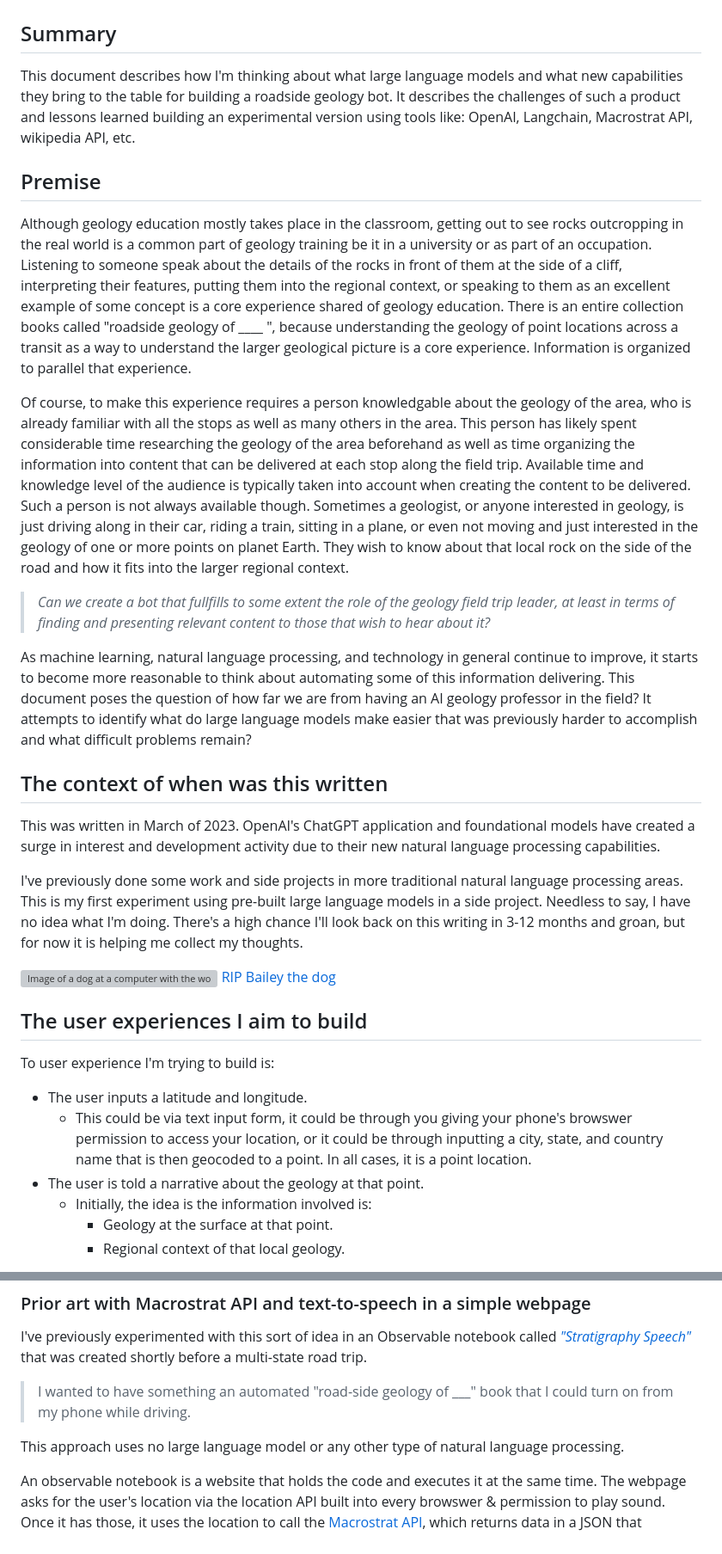
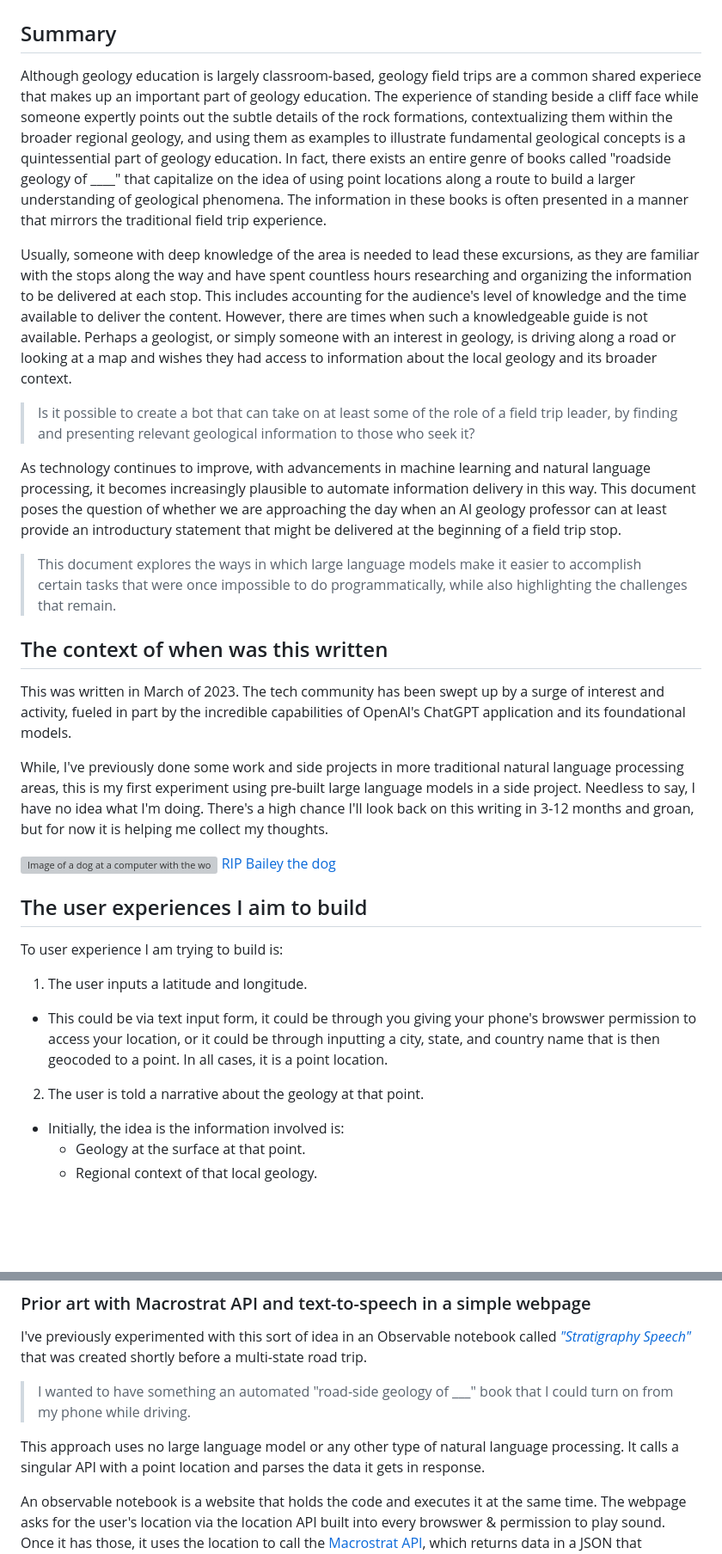
Before and after one commit to JustinGOSSES/LAGDAL, a Markdown page: On_LLMs_and_Robot_Roadside_Geologist.md, 2 parts joined by grey strips. Shown at 86% size. GitHub-like rendering; blank space fills up the shorter version; grey boxes are pictures that could not be loaded.

Commit message:
reworded

```diff
--- a/On_LLMs_and_Robot_Roadside_Geologist.md
+++ b/On_LLMs_and_Robot_Roadside_Geologist.md
@@ -2,48 +2,41 @@
 
 ## Summary
 
-This document describes how I'm thinking about what large language models and what new capabilities they
-bring to the table for building a roadside geology bot. It describes the challenges of such a product and
-lessons learned building an experimental version using tools like: OpenAI, Langchain, Macrostrat API,
-wikipedia API, etc.
+Although geology education is largely classroom-based, geology field trips are a common shared experiece that
+makes up an important part of geology education. The experience of standing beside a cliff face while someone
+expertly points out the subtle details of the rock formations, contextualizing them within the broader regional
+geology, and using them as examples to illustrate fundamental geological concepts is a quintessential part of
+geology education. In fact, there exists an entire genre of books called "roadside geology of ____" that
+capitalize on the idea of using point locations along a route to build a larger understanding of geological
+phenomena. The information in these books is often presented in a manner that mirrors the traditional field
+trip experience.
 
-## Premise
+Usually, someone with deep knowledge of the area is needed to lead these excursions,
+as they are familiar with the stops along the way and have spent countless hours researching and organizing
+the information to be delivered at each stop. This includes accounting for the audience's level of knowledge
+and the time available to deliver the content. However, there are times when such a knowledgeable guide
+is not available. Perhaps a geologist, or simply someone with an interest in geology, is driving along a road
+or looking at a map and wishes they had access to information about the local geology and its broader context.
 
-Although geology education mostly takes place in the classroom, getting out to see rocks outcropping in
-the real world is a common part of geology training be it in a university or as part of an occupation.
-Listening to someone speak about the details of the rocks in front of them at the side of a cliff, interpreting
-their features, putting them into the regional context, or speaking to them as an excellent example of some concept
-is a core experience shared of geology education. There is an entire collection
-books called "roadside geology of ____ ", because understanding the geology of point locations across a
-transit as a way to understand the larger geological picture is a core experience. Information is organized
-to parallel that experience.
+> Is it possible to create a bot that can take on at least some of the role of a field trip leader, by
+finding and presenting relevant geological information to those who seek it?
 
-Of course, to make this experience requires a person knowledgable about the geology of the area, who is already
-familiar with all the stops as well as many others in the area. This person has likely spent considerable time
-researching the geology of the area beforehand as well as time organizing the information into content
-that can be delivered at each stop along the field trip. Available time and knowledge level of the audience is
-typically taken into account when creating the content to be delivered. Such a person is not always available
-though. Sometimes a geologist, or anyone interested in geology, is just driving along in their car, riding a
-train, sitting in a plane, or even not moving and just interested in the geology of one or more points
-on planet Earth. They wish to know about that local rock on the side of the road and how it fits into the
-larger regional context.
+As technology continues to improve, with advancements in machine learning and natural language processing,
+it becomes increasingly plausible to automate information delivery in this way.
+This document poses the question of whether we are approaching the day when an AI geology professor can
+at least provide an introductury statement that might be delivered at the beginning of a field trip stop.
 
-> _Can we create a bot that fullfills to some extent the role of the geology field trip leader, at least in terms of
-finding and presenting relevant content to those that wish to hear about it?_
-
-As machine learning, natural language processing, and technology in general continue to improve, it starts
-to become more reasonable to think about automating some of this information delivering. This document
-poses the question of how far we are from having an AI geology professor in the field? It attempts to
-identify what do large language models make easier that was previously harder to accomplish and what
-difficult problems remain?
+> This document explores the ways in which large language models make it easier to accomplish certain tasks that were
+once impossible to do programmatically, while also highlighting the challenges that remain.
 
 ## The context of when was this written
 
-This was written in March of 2023. OpenAI's ChatGPT application and foundational models have created a surge
-in interest and development activity due to their new natural language processing capabilities.
+This was written in March of 2023.
+The tech community has been swept up by a surge of interest and activity,
+fueled in part by the incredible capabilities of OpenAI's ChatGPT application and its foundational models.
 
-I've previously done some work and side projects in more traditional natural language processing areas.
-This is my first experiment using pre-built large language models in a side project. Needless to say, I have
+While, I've previously done some work and side projects in more traditional natural language processing areas,
+this is my first experiment using pre-built large language models in a side project. Needless to say, I have
 no idea what I'm doing. There's a high chance I'll look back on this writing in 3-12 months and groan, but for now
 it is helping me collect my thoughts.
 
@@ -51,10 +44,10 @@ it is helping me collect my thoughts.
 
 ## The user experiences I aim to build
 
-To user experience I'm trying to build is:
-- The user inputs a latitude and longitude.
+To user experience I am trying to build is:
+1. The user inputs a latitude and longitude.
   - This could be via text input form, it could be through you giving your phone's browswer permission to access your location, or it could be through inputting a city, state, and country name that is then geocoded to a point. In all cases, it is a point location.
-- The user is told a narrative about the geology at that point.
+2. The user is told a narrative about the geology at that point.
   - Initially, the idea is the information involved is:
     - Geology at the surface at that point.
     - Regional context of that local geology.
@@ -68,7 +61,8 @@ I've previously experimented with this sort of idea in an Observable notebook ca
 
 > I wanted to have something an automated "road-side geology of ___" book that I could turn on from my phone while driving.
 
-This approach uses no large language model or any other type of natural language processing.
+This approach uses no large language model or any other type of natural language processing. It calls a singular API
+with a point location and parses the data it gets in response.
 
 An observable notebook is a website that holds the code and executes it at the same time. The webpage asks for the user's
 location via the location API built into every browswer & permission to play sound. Once it has those, it uses the location to call the [Macrostrat API](https://macrostrat.org/), which returns data in a JSON that describes the top two geologic units at that location. This JSON file is parsed by several different JavaScript functions
```
Also changed, not shown: other parts of On_LLMs_and_Robot_Roadside_Geologist.md (+2 -1 lines).
